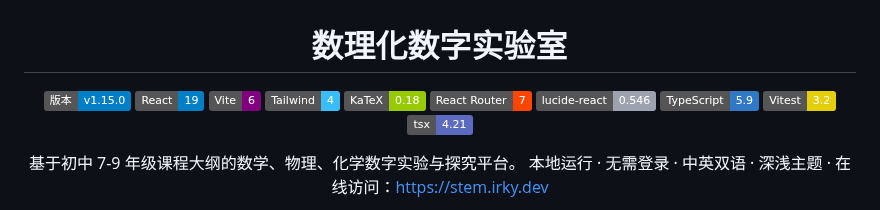
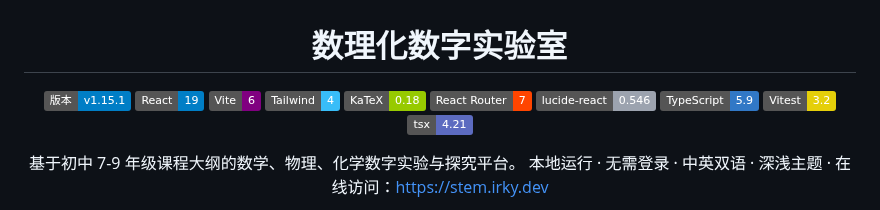
Before and after one commit to irkythedev/stem-digital-lab, a Markdown page: README.md, the part around the change. Rendered like a GitHub page; badges without logos.

```diff
--- a/README.md
+++ b/README.md
@@ -2,7 +2,7 @@
 
 # 数理化数字实验室
 
-![version](https://img.shields.io/badge/版本-v1.15.0-blue)
+![version](https://img.shields.io/badge/版本-v1.15.1-blue)
 ![react](https://img.shields.io/badge/React-19-blue) ![vite](https://img.shields.io/badge/Vite-6-purple) ![tailwind](https://img.shields.io/badge/Tailwind-4-38bdf8) ![katex](https://img.shields.io/badge/KaTeX-0.18-green) ![router](https://img.shields.io/badge/React_Router-7-ff4500) ![lucide](https://img.shields.io/badge/lucide--react-0.546-9ca3af)
 ![typescript](https://img.shields.io/badge/TypeScript-5.9-3178c6) ![vitest](https://img.shields.io/badge/Vitest-3.2-e5cf0a) ![tsx](https://img.shields.io/badge/tsx-4.21-5c6bc0)
 
```
Also changed, not shown: qr-stem.png (added), 5 other files.
